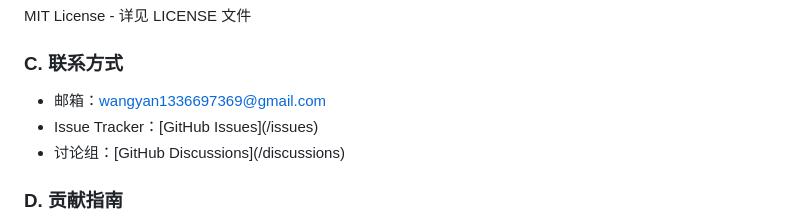
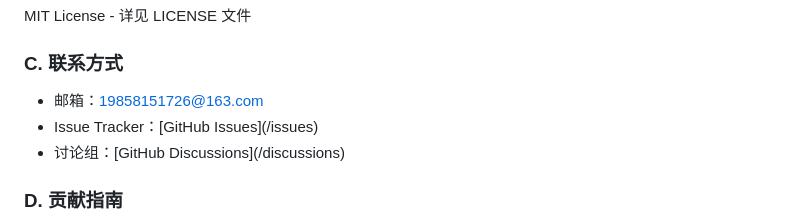
Before and after one commit to 267452/AITradeX, a Markdown page: README.md, the part around the change. Rendered like a GitHub page.

Commit message:
docs: 更新联系方式邮箱

```diff
--- a/README.md
+++ b/README.md
@@ -1302,7 +1302,7 @@ MIT License - 详见 LICENSE 文件
 
 ### C. 联系方式
 
-- 邮箱：wangyan1336697369@gmail.com
+- 邮箱：19858151726@163.com
 - Issue Tracker：[GitHub Issues](<repository-url>/issues)
 - 讨论组：[GitHub Discussions](<repository-url>/discussions)
 
```
